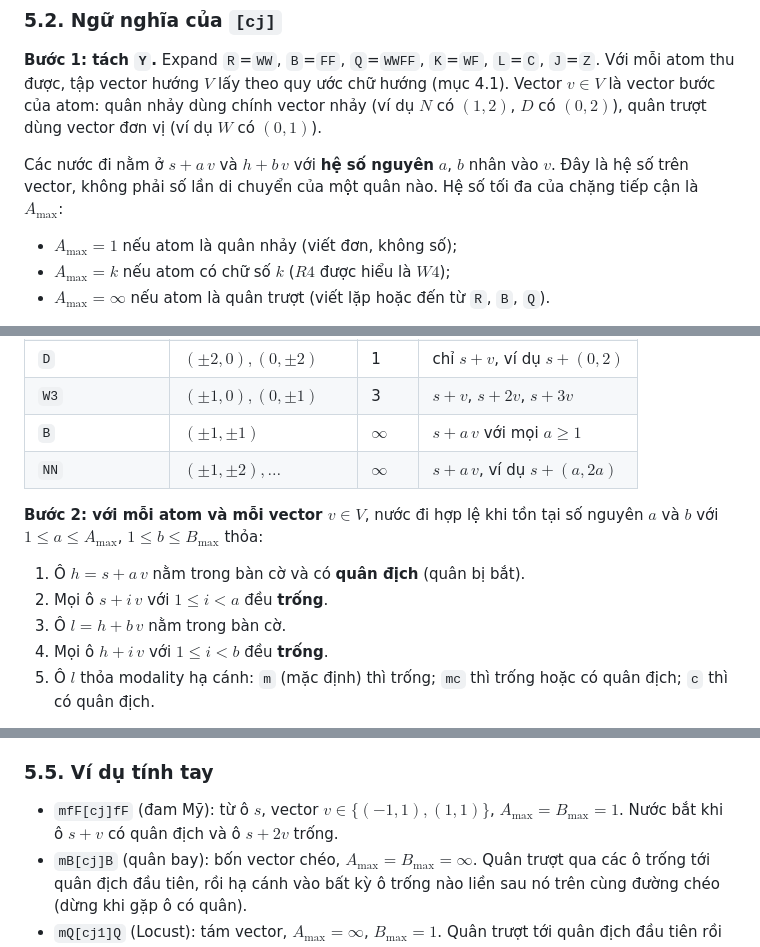
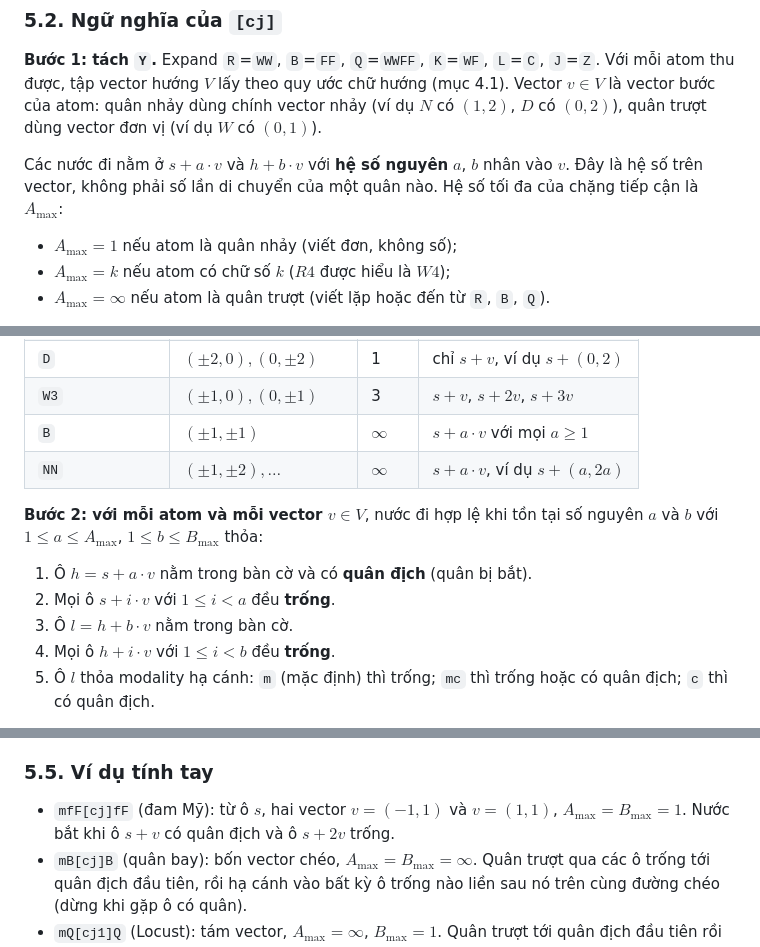
Before and after one commit to phuc11731510/chess_variant_engine, a Markdown page: custom_engine/fairy_chess_betza.md, 3 parts joined by grey strips. GitHub-like rendering.

Commit message:
Bo dau gach cheo bi trinh xem nuot (\, va \{ \}): dung \cdot, viet lai cau liet ke vector

```diff
--- a/custom_engine/fairy_chess_betza.md
+++ b/custom_engine/fairy_chess_betza.md
@@ -1166,7 +1166,7 @@ Y             ::= [cụm chữ hướng] [ "n" ] atom [ chữ số ]
 
 **Bước 1: tách `Y`.** Expand `R`=`WW`, `B`=`FF`, `Q`=`WWFF`, `K`=`WF`, `L`=`C`, `J`=`Z`. Với mỗi atom thu được, tập vector hướng $V$ lấy theo quy ước chữ hướng (mục 4.1). Vector $v \in V$ là vector bước của atom: quân nhảy dùng chính vector nhảy (ví dụ $N$ có $(1,2)$, $D$ có $(0,2)$), quân trượt dùng vector đơn vị (ví dụ $W$ có $(0,1)$).
 
-Các nước đi nằm ở $s + a\,v$ và $h + b\,v$ với **hệ số nguyên** $a$, $b$ nhân vào $v$. Đây là hệ số trên vector, không phải số lần di chuyển của một quân nào. Hệ số tối đa của chặng tiếp cận là $A_{\max}$:
+Các nước đi nằm ở $s + a \cdot v$ và $h + b \cdot v$ với **hệ số nguyên** $a$, $b$ nhân vào $v$. Đây là hệ số trên vector, không phải số lần di chuyển của một quân nào. Hệ số tối đa của chặng tiếp cận là $A_{\max}$:
 
 - $A_{\max} = 1$ nếu atom là quân nhảy (viết đơn, không số);
 - $A_{\max} = k$ nếu atom có chữ số $k$ ($R4$ được hiểu là $W4$);
@@ -1180,15 +1180,15 @@ Hệ số tối đa của chặng hạ cánh là $B_{\max} = n$ nếu có số $
 | `N` | $(\pm1,\pm2),(\pm2,\pm1)$ | 1 | chỉ $s+v$, ví dụ $s+(1,2)$ |
 | `D` | $(\pm2,0),(0,\pm2)$ | 1 | chỉ $s+v$, ví dụ $s+(0,2)$ |
 | `W3` | $(\pm1,0),(0,\pm1)$ | 3 | $s+v$, $s+2v$, $s+3v$ |
-| `B` | $(\pm1,\pm1)$ | $\infty$ | $s+a\,v$ với mọi $a \ge 1$ |
-| `NN` | $(\pm1,\pm2),\dots$ | $\infty$ | $s+a\,v$, ví dụ $s+(a,2a)$ |
+| `B` | $(\pm1,\pm1)$ | $\infty$ | $s+a \cdot v$ với mọi $a \ge 1$ |
+| `NN` | $(\pm1,\pm2),\dots$ | $\infty$ | $s+a \cdot v$, ví dụ $s+(a,2a)$ |
 
 **Bước 2: với mỗi atom và mỗi vector $v \in V$**, nước đi hợp lệ khi tồn tại số nguyên $a$ và $b$ với $1 \le a \le A_{\max}$, $1 \le b \le B_{\max}$ thỏa:
 
-1. Ô $h = s + a\,v$ nằm trong bàn cờ và có **quân địch** (quân bị bắt).
-2. Mọi ô $s + i\,v$ với $1 \le i < a$ đều **trống**.
-3. Ô $l = h + b\,v$ nằm trong bàn cờ.
-4. Mọi ô $h + i\,v$ với $1 \le i < b$ đều **trống**.
+1. Ô $h = s + a \cdot v$ nằm trong bàn cờ và có **quân địch** (quân bị bắt).
+2. Mọi ô $s + i \cdot v$ với $1 \le i < a$ đều **trống**.
+3. Ô $l = h + b \cdot v$ nằm trong bàn cờ.
+4. Mọi ô $h + i \cdot v$ với $1 \le i < b$ đều **trống**.
 5. Ô $l$ thỏa modality hạ cánh: `m` (mặc định) thì trống; `mc` thì trống hoặc có quân địch; `c` thì có quân địch.
 
 Ở đây $s$ là ô quân đang đứng và $v$ là vector bước của atom (ví dụ $(0,2)$ với `D`, $(1,2)$ với một nước `N`).
@@ -1253,7 +1253,7 @@ Ghi chú:
 
 ### 5.5. Ví dụ tính tay
 
-- `mfF[cj]fF` (đam Mỹ): từ ô $s$, vector $v \in \{(-1,1),(1,1)\}$, $A_{\max} = B_{\max} = 1$. Nước bắt khi ô $s + v$ có quân địch và ô $s + 2v$ trống.
+- `mfF[cj]fF` (đam Mỹ): từ ô $s$, hai vector $v = (-1,1)$ và $v = (1,1)$, $A_{\max} = B_{\max} = 1$. Nước bắt khi ô $s + v$ có quân địch và ô $s + 2v$ trống.
 - `mB[cj]B` (quân bay): bốn vector chéo, $A_{\max} = B_{\max} = \infty$. Quân trượt qua các ô trống tới quân địch đầu tiên, rồi hạ cánh vào bất kỳ ô trống nào liền sau nó trên cùng đường chéo (dừng khi gặp ô có quân).
 - `mQ[cj1]Q` (Locust): tám vector, $A_{\max} = \infty$, $B_{\max} = 1$. Quân trượt tới quân địch đầu tiên rồi hạ cánh đúng ô liền sau, nếu ô đó trống.
 - `D[cjmc]W` (Dabbaba-checker): bốn vector $W$, $A_{\max} = B_{\max} = 1$. Quân địch ở ô kề thì bị bắt; hạ cánh ở ô thứ hai, ô đó trống hoặc có quân địch (bị bắt thêm). Thành phần `D` đứng trước vẫn cho nước nhảy 2 ô thông thường.
```
